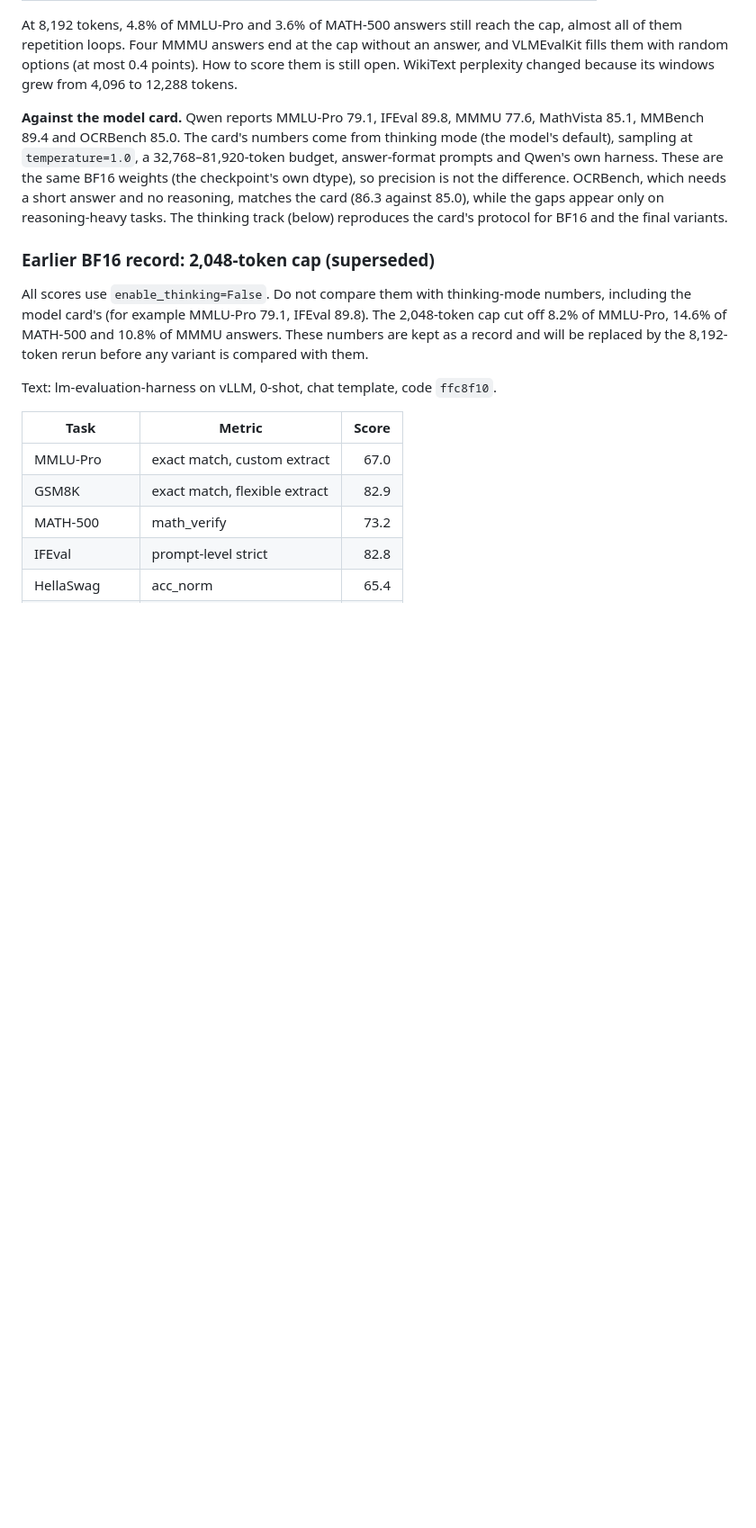
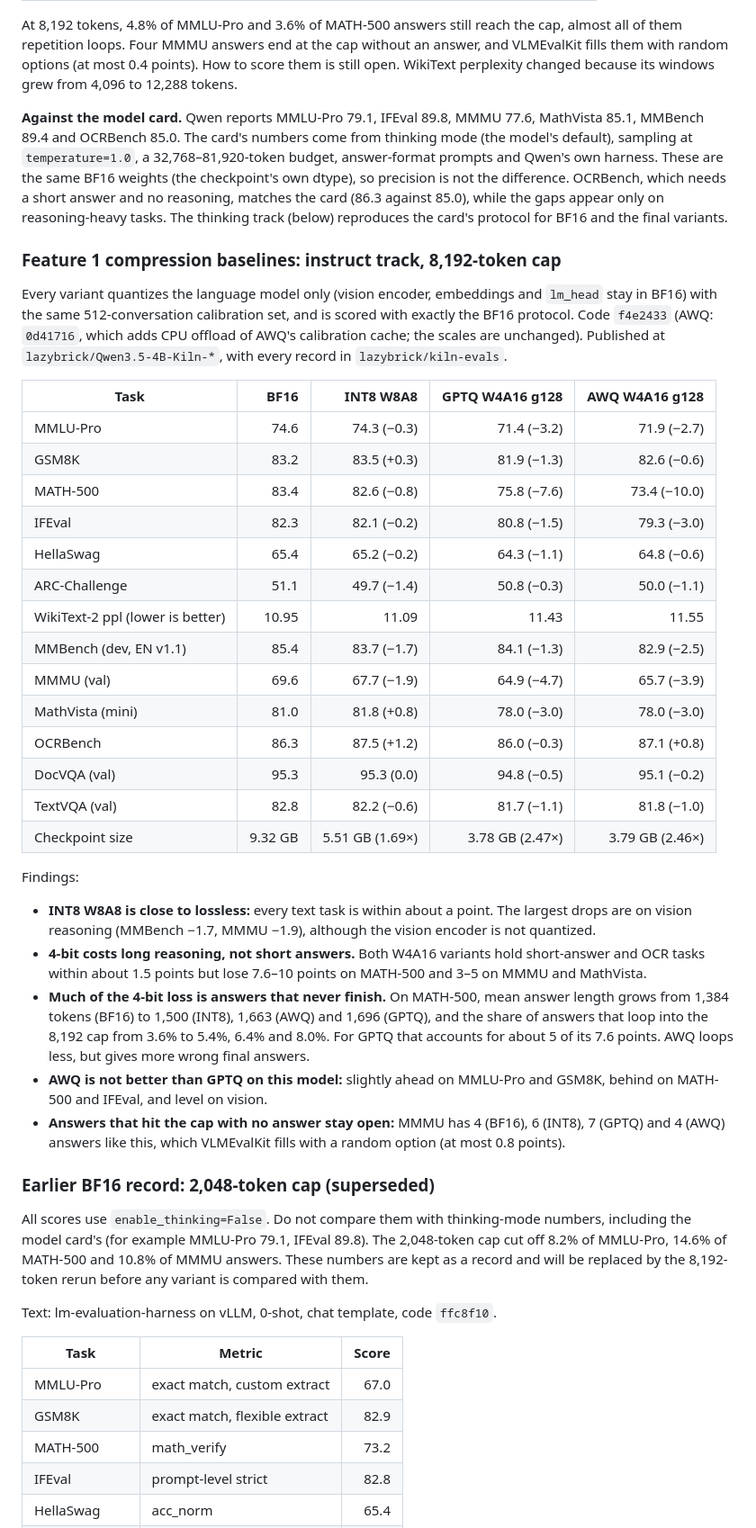
Before and after one commit to imjohnzakkam/qwen35-compression, a Markdown page: README.md, the part around one of its changes. Shown at 90% size. Drawn GitHub-style; blank space fills up the shorter version.

Commit message:
docs: record the INT8, GPTQ and AWQ baselines on the instruct track
All three variants compared with BF16 at the 8,192-token cap on 13 tasks, with
checkpoint sizes and findings: INT8 W8A8 is close to lossless; both W4A16 variants
hold short answers but lose 7.6-10 points on MATH-500, much of it answers that
loop into the cap. Updates GPU spend and next steps.

Co-Authored-By: Claude Opus 5.5 <noreply@anthropic.com>

```diff
--- a/README.md
+++ b/README.md
@@ -61,6 +61,45 @@ harness. These are the same BF16 weights (the checkpoint's own dtype), so precis
 difference. OCRBench, which needs a short answer and no reasoning, matches the card (86.3 against
 85.0), while the gaps appear only on reasoning-heavy tasks. The thinking track (below) reproduces
 the card's protocol for BF16 and the final variants.
+
+### Feature 1 compression baselines: instruct track, 8,192-token cap
+
+Every variant quantizes the language model only (vision encoder, embeddings and `lm_head` stay in
+BF16) with the same 512-conversation calibration set, and is scored with exactly the BF16 protocol.
+Code `f4e2433` (AWQ: `0d41716`, which adds CPU offload of AWQ's calibration cache; the scales are
+unchanged). Published at `lazybrick/Qwen3.5-4B-Kiln-*`, with every record in `lazybrick/kiln-evals`.
+
+| Task | BF16 | INT8 W8A8 | GPTQ W4A16 g128 | AWQ W4A16 g128 |
+| --- | ---: | ---: | ---: | ---: |
+| MMLU-Pro | 74.6 | 74.3 (−0.3) | 71.4 (−3.2) | 71.9 (−2.7) |
+| GSM8K | 83.2 | 83.5 (+0.3) | 81.9 (−1.3) | 82.6 (−0.6) |
+| MATH-500 | 83.4 | 82.6 (−0.8) | 75.8 (−7.6) | 73.4 (−10.0) |
+| IFEval | 82.3 | 82.1 (−0.2) | 80.8 (−1.5) | 79.3 (−3.0) |
+| HellaSwag | 65.4 | 65.2 (−0.2) | 64.3 (−1.1) | 64.8 (−0.6) |
+| ARC-Challenge | 51.1 | 49.7 (−1.4) | 50.8 (−0.3) | 50.0 (−1.1) |
+| WikiText-2 ppl (lower is better) | 10.95 | 11.09 | 11.43 | 11.55 |
+| MMBench (dev, EN v1.1) | 85.4 | 83.7 (−1.7) | 84.1 (−1.3) | 82.9 (−2.5) |
+| MMMU (val) | 69.6 | 67.7 (−1.9) | 64.9 (−4.7) | 65.7 (−3.9) |
+| MathVista (mini) | 81.0 | 81.8 (+0.8) | 78.0 (−3.0) | 78.0 (−3.0) |
+| OCRBench | 86.3 | 87.5 (+1.2) | 86.0 (−0.3) | 87.1 (+0.8) |
+| DocVQA (val) | 95.3 | 95.3 (0.0) | 94.8 (−0.5) | 95.1 (−0.2) |
+| TextVQA (val) | 82.8 | 82.2 (−0.6) | 81.7 (−1.1) | 81.8 (−1.0) |
+| Checkpoint size | 9.32 GB | 5.51 GB (1.69×) | 3.78 GB (2.47×) | 3.79 GB (2.46×) |
+
+Findings:
+
+- **INT8 W8A8 is close to lossless:** every text task is within about a point. The largest drops
+  are on vision reasoning (MMBench −1.7, MMMU −1.9), although the vision encoder is not quantized.
+- **4-bit costs long reasoning, not short answers.** Both W4A16 variants hold short-answer and OCR
+  tasks within about 1.5 points but lose 7.6–10 points on MATH-500 and 3–5 on MMMU and MathVista.
+- **Much of the 4-bit loss is answers that never finish.** On MATH-500, mean answer length grows
+  from 1,384 tokens (BF16) to 1,500 (INT8), 1,663 (AWQ) and 1,696 (GPTQ), and the share of answers
+  that loop into the 8,192 cap from 3.6% to 5.4%, 6.4% and 8.0%. For GPTQ that accounts for about
+  5 of its 7.6 points. AWQ loops less, but gives more wrong final answers.
+- **AWQ is not better than GPTQ on this model:** slightly ahead on MMLU-Pro and GSM8K, behind on
+  MATH-500 and IFEval, and level on vision.
+- **Answers that hit the cap with no answer stay open:** MMMU has 4 (BF16), 6 (INT8), 7 (GPTQ) and
+  4 (AWQ) answers like this, which VLMEvalKit fills with a random option (at most 0.8 points).
 
 ### Earlier BF16 record: 2,048-token cap (superseded)
 
```
Also changed, not shown: other parts of README.md (+8 -7 lines).
